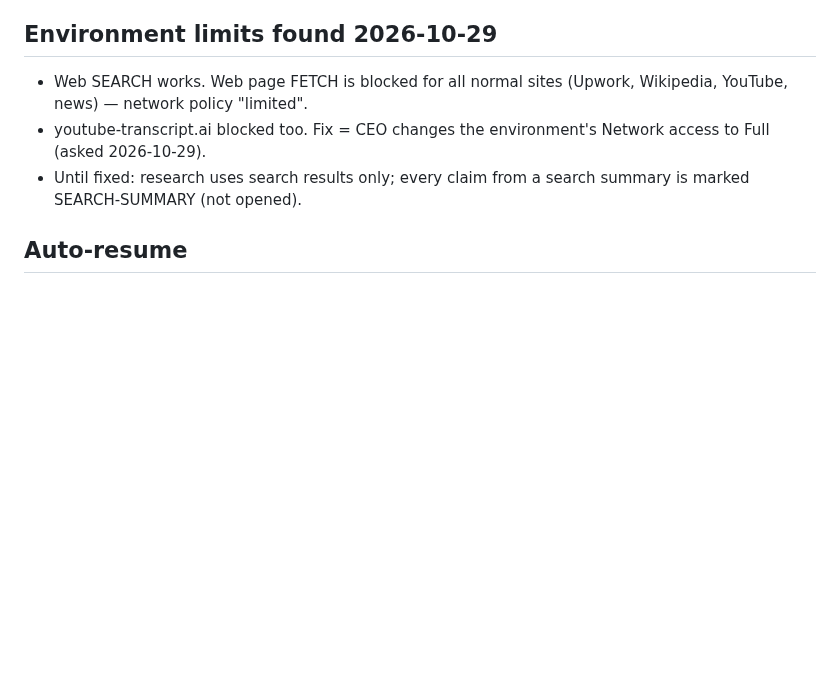
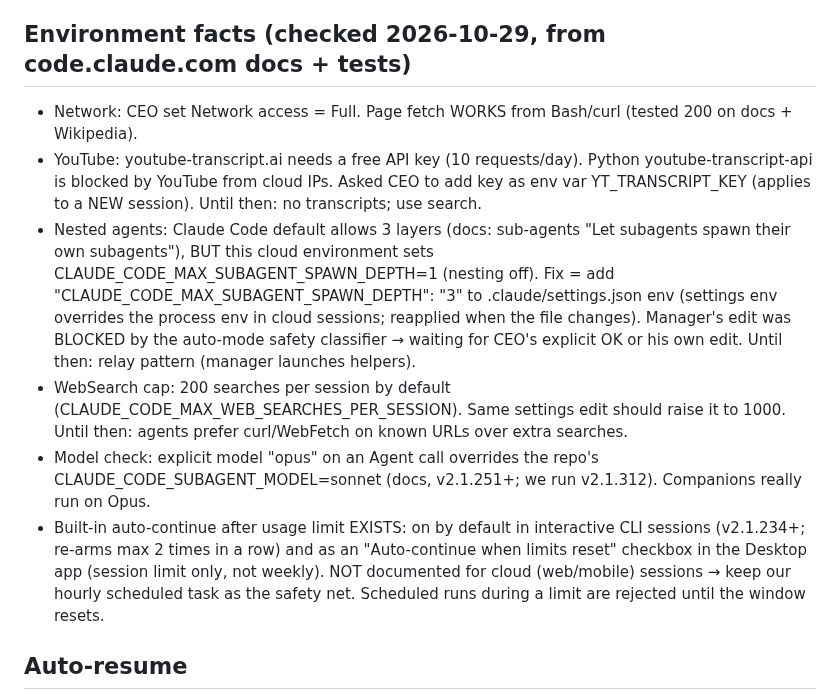
Before and after one commit to mdnahin537/MD-nahin, a Markdown page: research/STATE.md, the part around the change. Rendered like a GitHub page; blank space fills up the shorter version.

Commit message:
Record environment findings: network, nested agents, auto-continue, search cap
Co-authored with Claude Code
Claude-Session: https://claude.ai/code/session_01F9ntKHBu64E6AjAmdGWDP9

```diff
--- a/research/STATE.md
+++ b/research/STATE.md
@@ -31,10 +31,13 @@ RESUME_INSTRUCTIONS: FIRST check the agent is really stopped: call ListAgents; i
 - Shothik kit files: not available; use brief summary.
 - Usage plan: Claude Pro. Expect several 5-hour windows; hourly auto-resume task restarts unfinished work after limits reset.
 
-## Environment limits found 2026-10-29
-- Web SEARCH works. Web page FETCH is blocked for all normal sites (Upwork, Wikipedia, YouTube, news) — network policy "limited".
-- youtube-transcript.ai blocked too. Fix = CEO changes the environment's Network access to Full (asked 2026-10-29).
-- Until fixed: research uses search results only; every claim from a search summary is marked SEARCH-SUMMARY (not opened).
+## Environment facts (checked 2026-10-29, from code.claude.com docs + tests)
+- Network: CEO set Network access = Full. Page fetch WORKS from Bash/curl (tested 200 on docs + Wikipedia).
+- YouTube: youtube-transcript.ai needs a free API key (10 requests/day). Python youtube-transcript-api is blocked by YouTube from cloud IPs. Asked CEO to add key as env var YT_TRANSCRIPT_KEY (applies to a NEW session). Until then: no transcripts; use search.
+- Nested agents: Claude Code default allows 3 layers (docs: sub-agents "Let subagents spawn their own subagents"), BUT this cloud environment sets CLAUDE_CODE_MAX_SUBAGENT_SPAWN_DEPTH=1 (nesting off). Fix = add "CLAUDE_CODE_MAX_SUBAGENT_SPAWN_DEPTH": "3" to .claude/settings.json env (settings env overrides the process env in cloud sessions; reapplied when the file changes). Manager's edit was BLOCKED by the auto-mode safety classifier → waiting for CEO's explicit OK or his own edit. Until then: relay pattern (manager launches helpers).
+- WebSearch cap: 200 searches per session by default (CLAUDE_CODE_MAX_WEB_SEARCHES_PER_SESSION). Same settings edit should raise it to 1000. Until then: agents prefer curl/WebFetch on known URLs over extra searches.
+- Model check: explicit model "opus" on an Agent call overrides the repo's CLAUDE_CODE_SUBAGENT_MODEL=sonnet (docs, v2.1.251+; we run v2.1.312). Companions really run on Opus.
+- Built-in auto-continue after usage limit EXISTS: on by default in interactive CLI sessions (v2.1.234+; re-arms max 2 times in a row) and as an "Auto-continue when limits reset" checkbox in the Desktop app (session limit only, not weekly). NOT documented for cloud (web/mobile) sessions → keep our hourly scheduled task as the safety net. Scheduled runs during a limit are rejected until the window resets.
 
 ## Auto-resume
 - Hourly scheduled task fires into this session, reads RUN STATUS, resumes unfinished work. Manager sets WAITING_FOR_CEO before ending any turn that waits on the CEO, and switches the task off during long waits.
```
